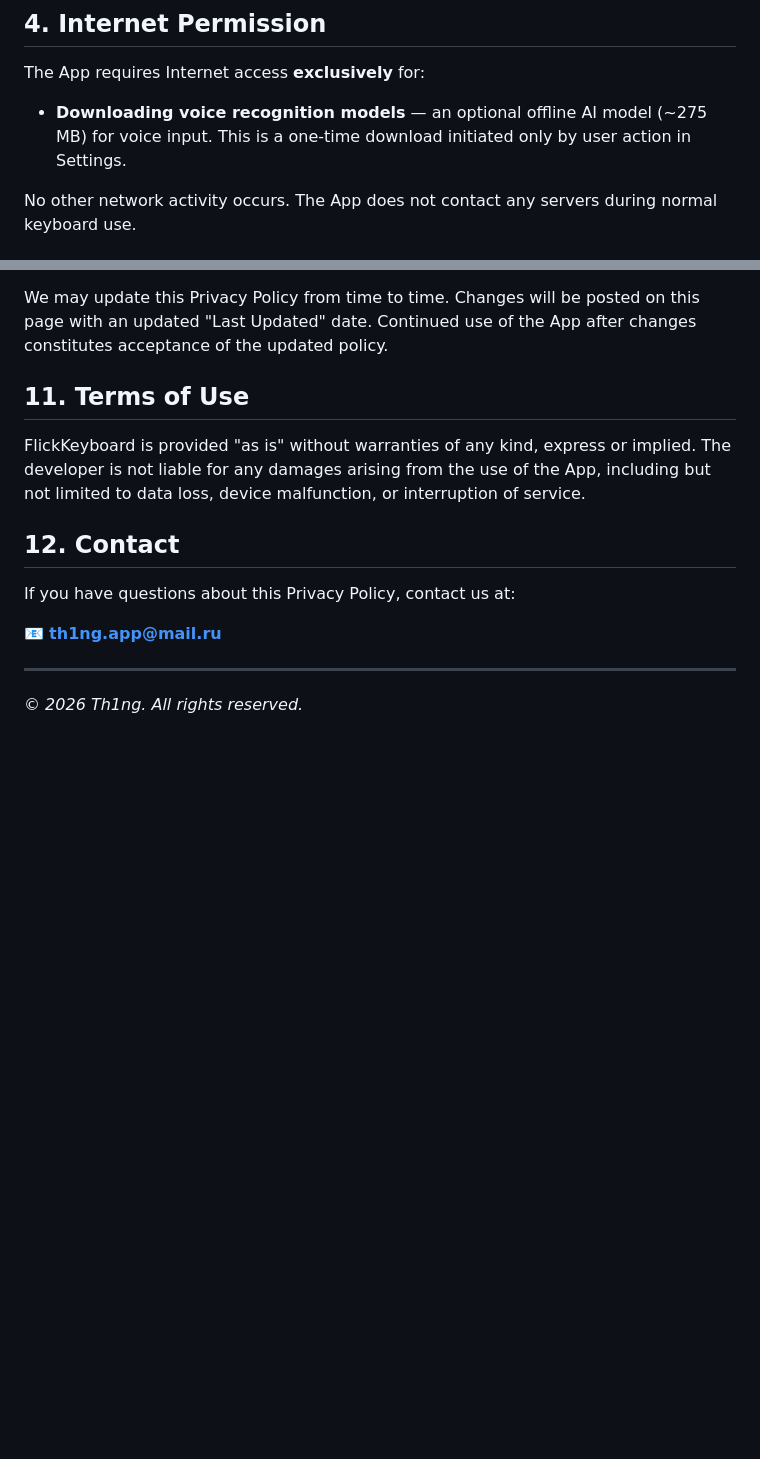
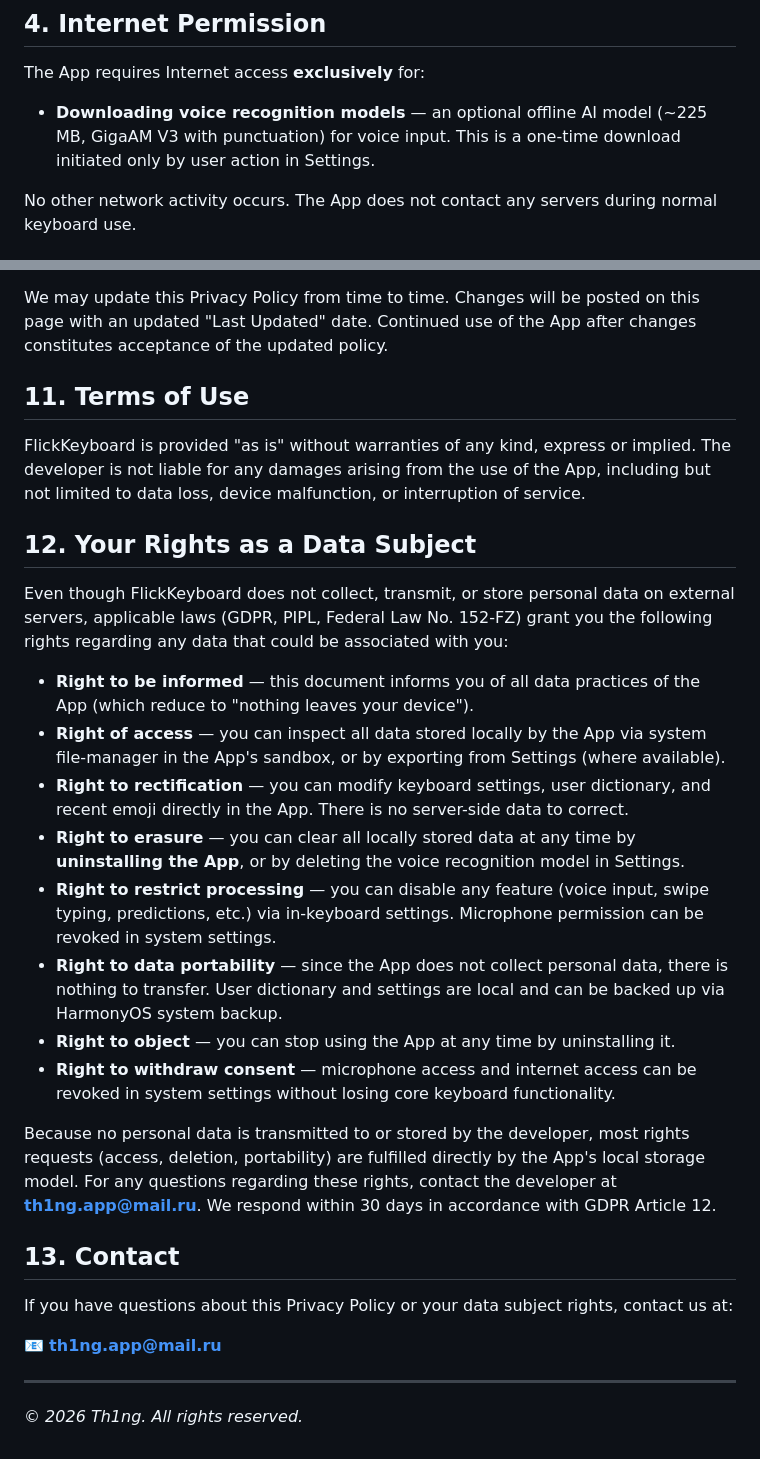
Before and after one commit to TheTh1ngCoder/FlickKeyboard-models, a Markdown page: PRIVACY_POLICY.md, 2 parts joined by grey strips. Rendered like a GitHub page; blank space fills up the shorter version.

Commit message:
docs: add Data Subject Rights section + update model size to 225 MB
- Add section 12 "Your Rights as a Data Subject" covering GDPR/PIPL/152-FZ
  rights (access, rectification, erasure, portability, objection,
  withdrawal of consent) — needed for AppGallery Connect submission where
  a separate rights URL is required alongside the privacy policy.
- Fix model size reference (~275 MB -> ~225 MB) reflecting migration to
  GigaAM V3 punct variant.
- Bump Last Updated to 2026-04-21.

Co-Authored-By: Claude Opus 4.7 (1M context) <noreply@anthropic.com>

```diff
--- a/PRIVACY_POLICY.md
+++ b/PRIVACY_POLICY.md
@@ -35,7 +35,7 @@ You can clear all locally stored data by uninstalling the App.
 
 The App requires Internet access **exclusively** for:
 
-- **Downloading voice recognition models** — an optional offline AI model (~275 MB) for voice input. This is a one-time download initiated only by user action in Settings.
+- **Downloading voice recognition models** — an optional offline AI model (~225 MB, GigaAM V3 with punctuation) for voice input. This is a one-time download initiated only by user action in Settings.
 
 No other network activity occurs. The App does not contact any servers during normal keyboard use.
 
@@ -92,9 +92,24 @@ We may update this Privacy Policy from time to time. Changes will be posted on t
 
 FlickKeyboard is provided "as is" without warranties of any kind, express or implied. The developer is not liable for any damages arising from the use of the App, including but not limited to data loss, device malfunction, or interruption of service.
 
-## 12. Contact
+## 12. Your Rights as a Data Subject
 
-If you have questions about this Privacy Policy, contact us at:
+Even though FlickKeyboard does not collect, transmit, or store personal data on external servers, applicable laws (GDPR, PIPL, Federal Law No. 152-FZ) grant you the following rights regarding any data that could be associated with you:
+
+- **Right to be informed** — this document informs you of all data practices of the App (which reduce to "nothing leaves your device").
+- **Right of access** — you can inspect all data stored locally by the App via system file-manager in the App's sandbox, or by exporting from Settings (where available).
+- **Right to rectification** — you can modify keyboard settings, user dictionary, and recent emoji directly in the App. There is no server-side data to correct.
+- **Right to erasure** — you can clear all locally stored data at any time by **uninstalling the App**, or by deleting the voice recognition model in Settings.
+- **Right to restrict processing** — you can disable any feature (voice input, swipe typing, predictions, etc.) via in-keyboard settings. Microphone permission can be revoked in system settings.
+- **Right to data portability** — since the App does not collect personal data, there is nothing to transfer. User dictionary and settings are local and can be backed up via HarmonyOS system backup.
+- **Right to object** — you can stop using the App at any time by uninstalling it.
+- **Right to withdraw consent** — microphone access and internet access can be revoked in system settings without losing core keyboard functionality.
+
+Because no personal data is transmitted to or stored by the developer, most rights requests (access, deletion, portability) are fulfilled directly by the App's local storage model. For any questions regarding these rights, contact the developer at **th1ng.app@mail.ru**. We respond within 30 days in accordance with GDPR Article 12.
+
+## 13. Contact
+
+If you have questions about this Privacy Policy or your data subject rights, contact us at:
 
 📧 **th1ng.app@mail.ru**
 
```
Also changed, not shown: other parts of PRIVACY_POLICY.md (+1 -1 lines).
